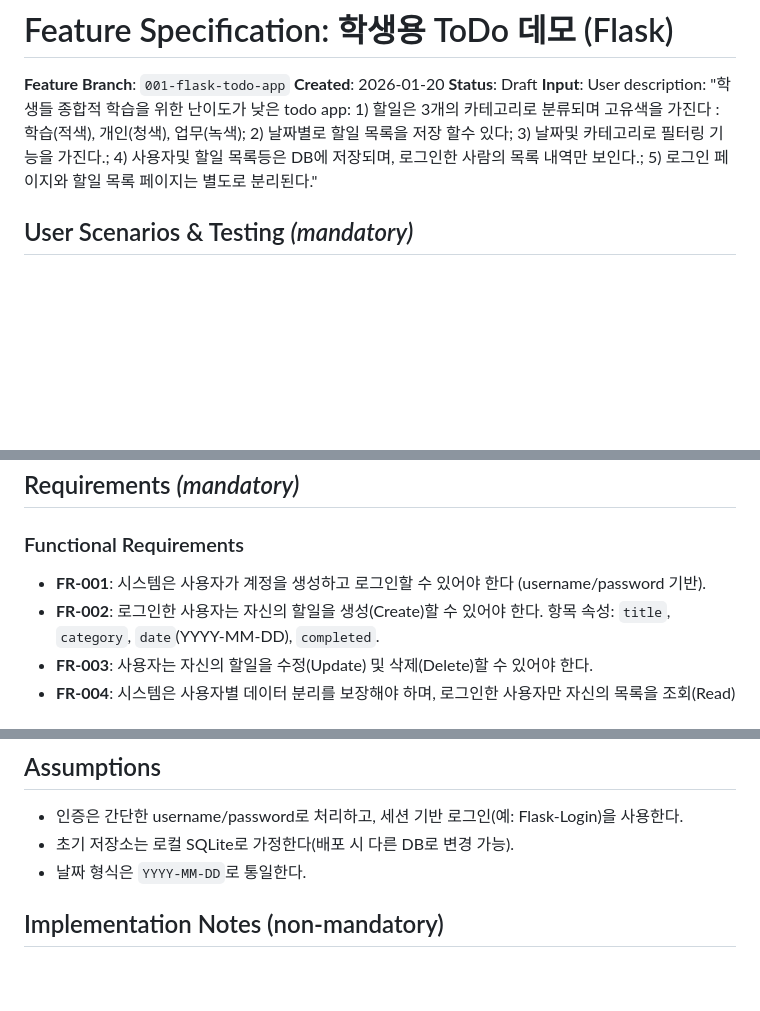
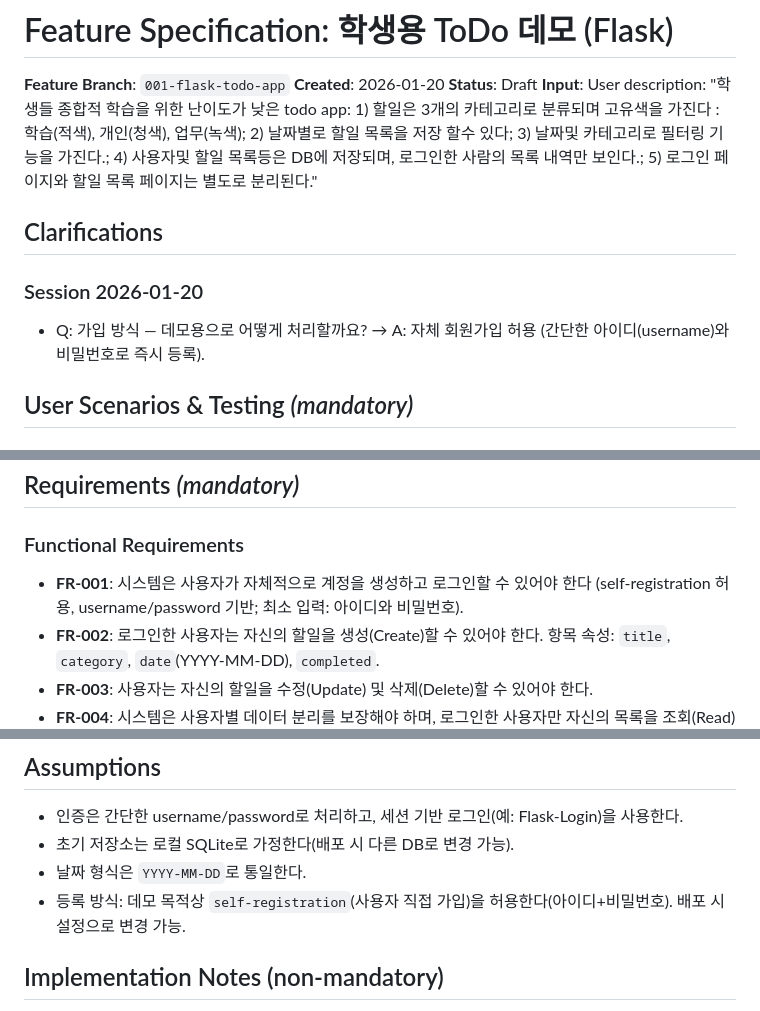
Before and after one commit to clance-1/todo_vibe, a Markdown page: specs/001-flask-todo-app/spec.md, 3 parts joined by grey strips. Drawn GitHub-style; blank space fills up the shorter version.

Commit message:
chore(spec): clarify self-registration allowed (username+password)

```diff
--- a/specs/001-flask-todo-app/spec.md
+++ b/specs/001-flask-todo-app/spec.md
@@ -4,6 +4,12 @@
 **Created**: 2026-01-20
 **Status**: Draft
 **Input**: User description: "학생들 종합적 학습을 위한 난이도가 낮은 todo app: 1) 할일은 3개의 카테고리로 분류되며 고유색을 가진다 : 학습(적색), 개인(청색), 업무(녹색); 2) 날짜별로 할일 목록을 저장 할수 있다; 3) 날짜및 카테고리로 필터링 기능을 가진다.; 4) 사용자및 할일 목록등은 DB에 저장되며, 로그인한 사람의 목록 내역만 보인다.; 5) 로그인 페이지와 할일 목록 페이지는 별도로 분리된다."
+
+## Clarifications
+
+### Session 2026-01-20
+
+- Q: 가입 방식 — 데모용으로 어떻게 처리할까요? → A: 자체 회원가입 허용 (간단한 아이디(username)와 비밀번호로 즉시 등록).
 
 ## User Scenarios & Testing *(mandatory)*
 
@@ -64,7 +70,7 @@
 
 ### Functional Requirements
 
-- **FR-001**: 시스템은 사용자가 계정을 생성하고 로그인할 수 있어야 한다 (username/password 기반).
+- **FR-001**: 시스템은 사용자가 자체적으로 계정을 생성하고 로그인할 수 있어야 한다 (self-registration 허용, username/password 기반; 최소 입력: 아이디와 비밀번호).
 - **FR-002**: 로그인한 사용자는 자신의 할일을 생성(Create)할 수 있어야 한다. 항목 속성: `title`, `category`, `date`(YYYY-MM-DD), `completed`.
 - **FR-003**: 사용자는 자신의 할일을 수정(Update) 및 삭제(Delete)할 수 있어야 한다.
 - **FR-004**: 시스템은 사용자별 데이터 분리를 보장해야 하며, 로그인한 사용자만 자신의 목록을 조회(Read)할 수 있다.
@@ -91,6 +97,7 @@
 - 인증은 간단한 username/password로 처리하고, 세션 기반 로그인(예: Flask-Login)을 사용한다.
 - 초기 저장소는 로컬 SQLite로 가정한다(배포 시 다른 DB로 변경 가능).
 - 날짜 형식은 `YYYY-MM-DD`로 통일한다.
+ - 등록 방식: 데모 목적상 `self-registration`(사용자 직접 가입)을 허용한다(아이디+비밀번호). 배포 시 설정으로 변경 가능.
 
 ## Implementation Notes (non-mandatory)
 
```
